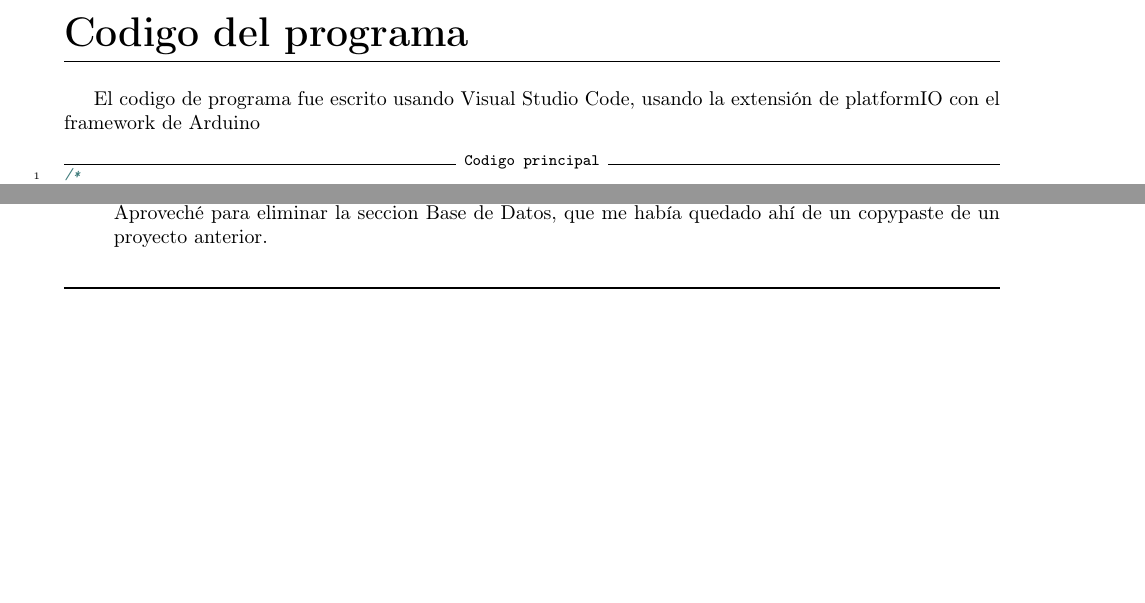
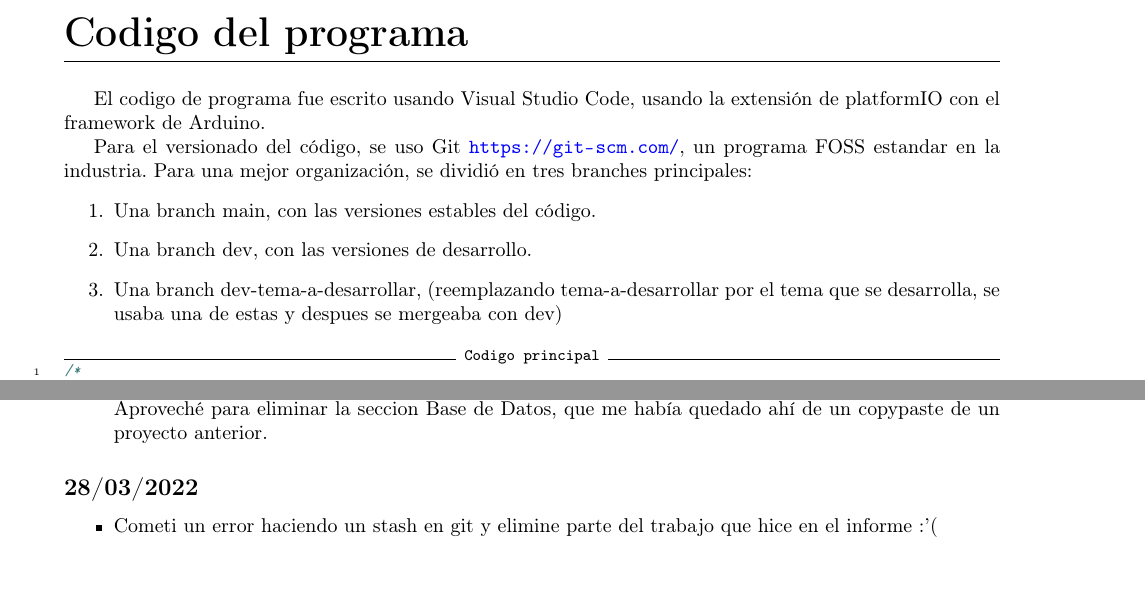
Before and after one commit to KrappRamiro/librepass, a LaTeX document (informe/main.tex, which reads informe/subfiles/bitacoras.tex, informe/subfiles/codigo-programa.tex): two parts of pages 6 and 11 of 11 before the commit and two parts of pages 6 and 13 of 13 after it, joined at a grey line, cut so that both start at the same text, the shorter picture padded with empty space. The pictures show the PDF file informe/main.pdf that the author committed with the source.

Commit message:
actualizado el informe y pasada portada a subfile

```diff
--- a/informe/subfiles/bitacoras.tex
+++ b/informe/subfiles/bitacoras.tex
@@ -58,5 +58,11 @@
 	      la llamé update\_informe.
 	      Aproveché para eliminar la seccion Base de Datos, que me había quedado ahí
 	      de un copypaste de un proyecto anterior.
+
+\end{itemize}
+\subsubsection{28/03/2022}
+\begin{itemize}
+	\item Cometi un error haciendo un stash en git y elimine parte del trabajo que hice
+	      en el informe :'(
 \end{itemize}
 \end{document}
--- a/informe/subfiles/codigo-programa.tex
+++ b/informe/subfiles/codigo-programa.tex
@@ -2,7 +2,18 @@
 \begin{document}
 \section{Codigo del programa}
 El codigo de programa fue escrito usando Visual Studio Code, usando la extensión
-de platformIO con el framework de Arduino
+de platformIO con el framework de Arduino.
+
+Para el versionado del código, se uso Git \url{https://git-scm.com/}, un programa
+FOSS estandar en la industria.
+Para una mejor organización, se dividió en tres branches principales:
+\begin{enumerate}
+	\item Una branch main, con las versiones estables del código.
+	\item Una branch dev, con las versiones de desarrollo.
+	\item Una branch dev-tema-a-desarrollar, (reemplazando tema-a-desarrollar por el
+	      tema que se desarrolla, se usaba una de estas y despues se mergeaba con dev)
+\end{enumerate}
+
 \inputminted %TODO: ponerle inconsolata
 [frame= lines, linenos, breaklines, tabsize = 3, fontsize=\footnotesize,
 	label=Codigo principal]
```
Also changed, not shown: informe/main.tex (+1 -43 lines), informe/subfiles/introduccion.tex (+4 -1 lines), informe/subfiles/portada.tex (added, +43 -0 lines), informe/main.pdf.
